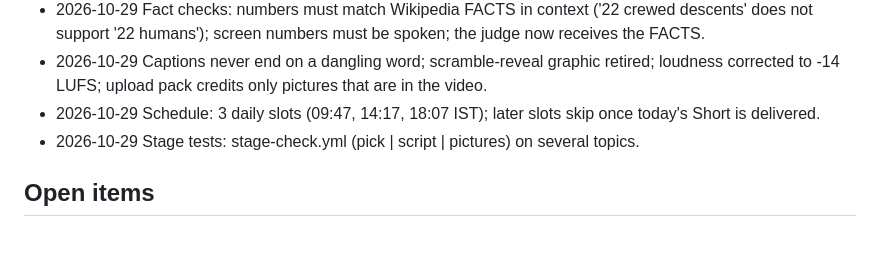
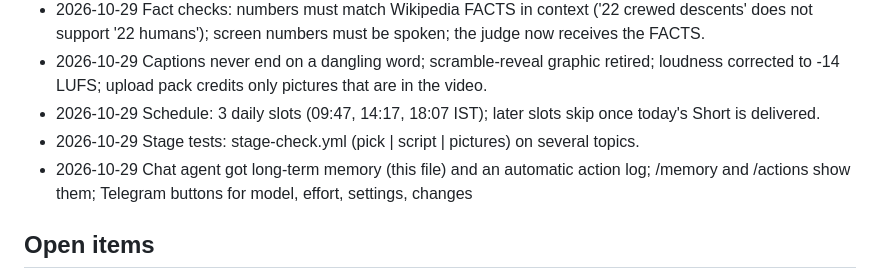
Before and after one commit to bsaisuryacharan/agentshift-shorts, a Markdown page: state/chat/memory.md, the part around the change. GitHub-like rendering; blank space fills up the shorter version.

Commit message:
memory: - 2026-10-29 Chat agent got long-term memory (this file) and

```diff
--- a/state/chat/memory.md
+++ b/state/chat/memory.md
@@ -27,6 +27,7 @@
 - 2026-10-29 Captions never end on a dangling word; scramble-reveal graphic retired; loudness corrected to -14 LUFS; upload pack credits only pictures that are in the video.
 - 2026-10-29 Schedule: 3 daily slots (09:47, 14:17, 18:07 IST); later slots skip once today's Short is delivered.
 - 2026-10-29 Stage tests: stage-check.yml (pick | script | pictures) on several topics.
+- 2026-10-29 Chat agent got long-term memory (this file) and an automatic action log; /memory and /actions show them; Telegram buttons for model, effort, settings, changes
 
 ## Open items
 - 2026-10-29 Mariana Trench Short (first judge-approved, "mariana-trench-mystery-a2") approved by the owner but NOT yet on YouTube: the first upload failed on an expired YouTube login; the login was renewed. Send /upload (owner's go-ahead given) to post it. Its narration says "22 people have reached these depths" (Wikipedia: 22 crewed descents) - the owner chose to post anyway.
```
